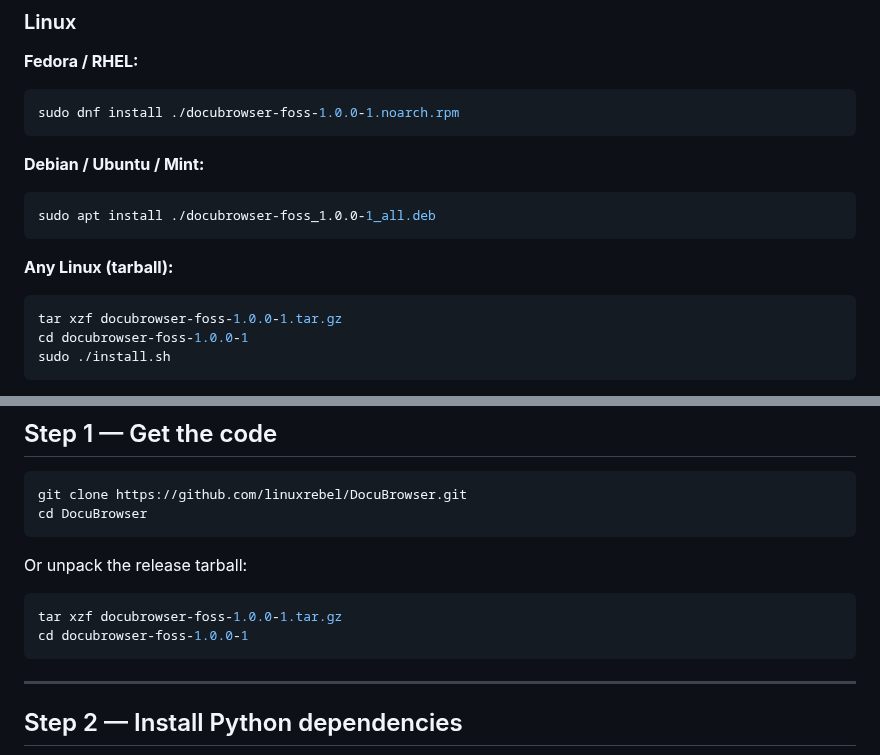
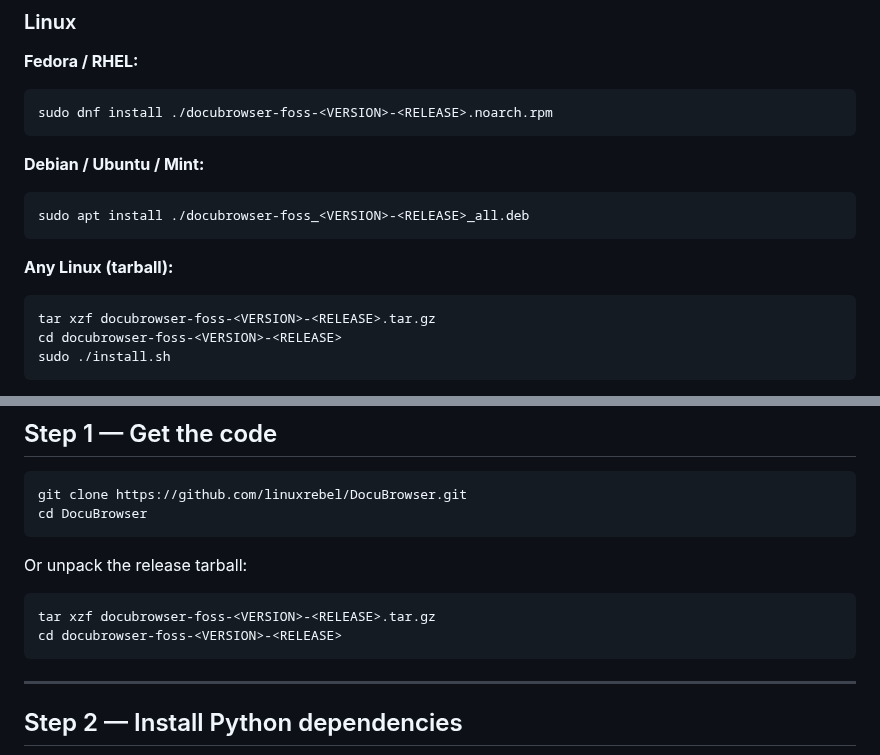
Before and after one commit to linuxrebel/DocuBrowser, a Markdown page: INSTALL.md, 2 parts joined by grey strips. Rendered like a GitHub page.

````diff
--- a/INSTALL.md
+++ b/INSTALL.md
@@ -41,18 +41,18 @@ Download the appropriate package from the
 
 **Fedora / RHEL:**
 ```bash
-sudo dnf install ./docubrowser-foss-1.0.0-1.noarch.rpm
+sudo dnf install ./docubrowser-foss-<VERSION>-<RELEASE>.noarch.rpm
 ```
 
 **Debian / Ubuntu / Mint:**
 ```bash
-sudo apt install ./docubrowser-foss_1.0.0-1_all.deb
+sudo apt install ./docubrowser-foss_<VERSION>-<RELEASE>_all.deb
 ```
 
 **Any Linux (tarball):**
 ```bash
-tar xzf docubrowser-foss-1.0.0-1.tar.gz
-cd docubrowser-foss-1.0.0-1
+tar xzf docubrowser-foss-<VERSION>-<RELEASE>.tar.gz
+cd docubrowser-foss-<VERSION>-<RELEASE>
 sudo ./install.sh
 ```
 
@@ -145,8 +145,8 @@ cd DocuBrowser
 Or unpack the release tarball:
 
 ```bash
-tar xzf docubrowser-foss-1.0.0-1.tar.gz
-cd docubrowser-foss-1.0.0-1
+tar xzf docubrowser-foss-<VERSION>-<RELEASE>.tar.gz
+cd docubrowser-foss-<VERSION>-<RELEASE>
 ```
 
 ---
````
Also changed, not shown: EndUser_docs/Admin_Guide.md (+4 -4 lines), README.md (+4 -4 lines).
